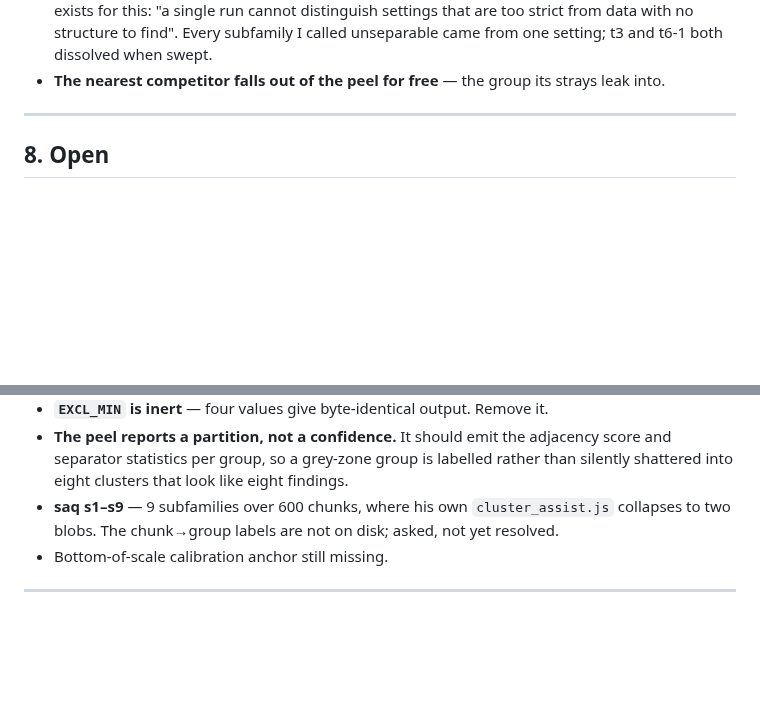
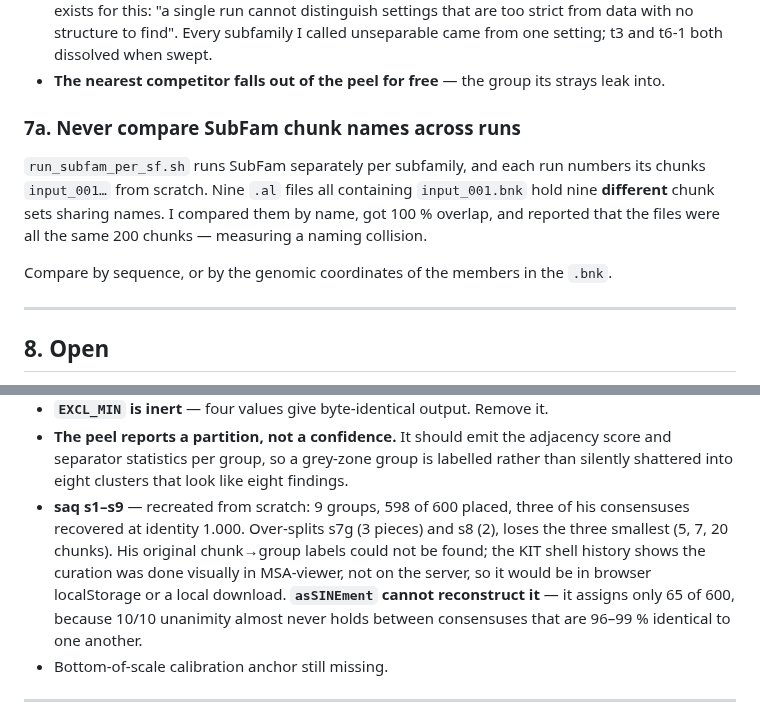
Before and after one commit to Toki-bio/SINE-discriminator, a Markdown page: SUBFAMILY_METHOD.md, 2 parts joined by grey strips. Drawn GitHub-style; blank space fills up the shorter version.

```diff
--- a/SUBFAMILY_METHOD.md
+++ b/SUBFAMILY_METHOD.md
@@ -226,6 +226,17 @@ more variable sequence rather than real divergence — not offered as settled.
 - **The nearest competitor falls out of the peel for free** — the group its
   strays leak into.
 
+
+### 7a. Never compare SubFam chunk names across runs
+
+`run_subfam_per_sf.sh` runs SubFam separately per subfamily, and each run numbers
+its chunks `input_001…` from scratch. Nine `.al` files all containing
+`input_001.bnk` hold nine **different** chunk sets sharing names. I compared them
+by name, got 100 % overlap, and reported that the files were all the same 200
+chunks — measuring a naming collision.
+
+Compare by sequence, or by the genomic coordinates of the members in the `.bnk`.
+
 ---
 
 ## 8. Open
@@ -244,9 +255,14 @@ more variable sequence rather than real divergence — not offered as settled.
   adjacency score and separator statistics per group, so a grey-zone group is
   labelled rather than silently shattered into eight clusters that look like
   eight findings.
-- **saq s1–s9** — 9 subfamilies over 600 chunks, where his own `cluster_assist.js`
-  collapses to two blobs. The chunk→group labels are not on disk; asked, not yet
-  resolved.
+- **saq s1–s9** — recreated from scratch: 9 groups, 598 of 600 placed, three of
+  his consensuses recovered at identity 1.000. Over-splits s7g (3 pieces) and s8
+  (2), loses the three smallest (5, 7, 20 chunks). His original chunk→group
+  labels could not be found; the KIT shell history shows the curation was done
+  visually in MSA-viewer, not on the server, so it would be in browser
+  localStorage or a local download. **`asSINEment` cannot reconstruct it** —
+  it assigns only 65 of 600, because 10/10 unanimity almost never holds between
+  consensuses that are 96–99 % identical to one another.
 - Bottom-of-scale calibration anchor still missing.
 
 ---
```
Also changed, not shown: ALGORITHM_NOTES.md (+83 -0 lines).
